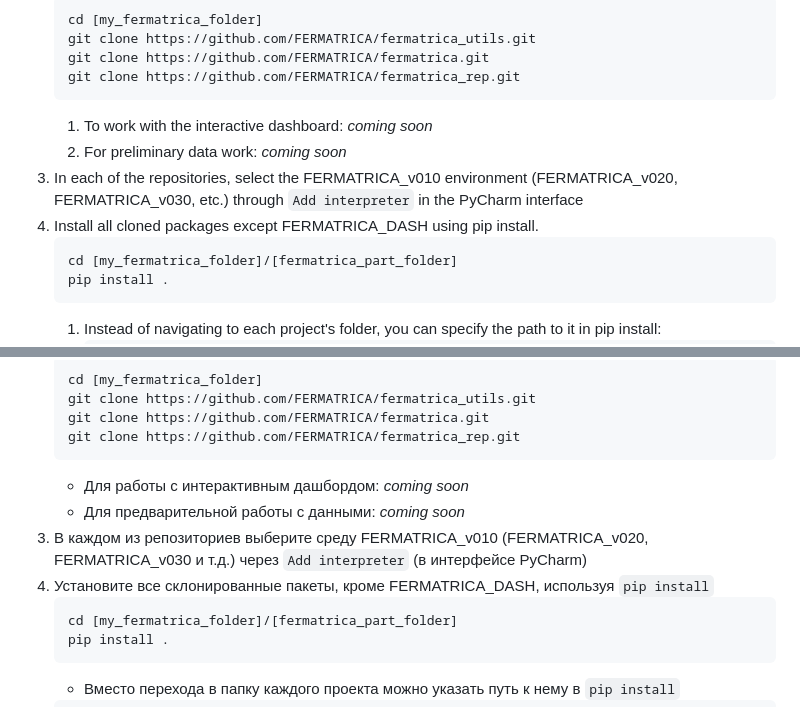
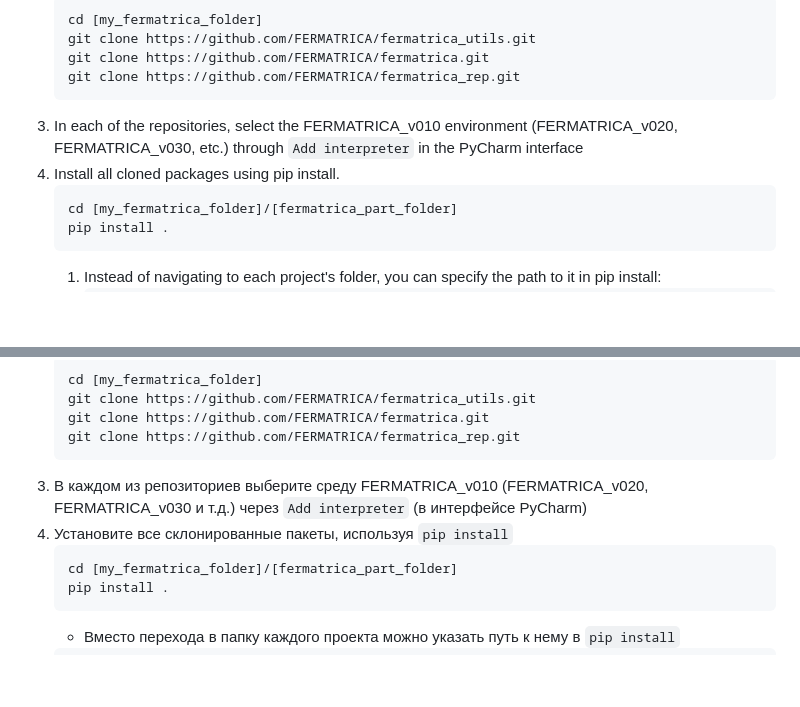
Before and after one commit to FERMATRICA/fermatrica_utils, a Markdown page: README.md, 2 parts joined by grey strips. GitHub-like rendering; blank space fills up the shorter version.

Commit message:
docs: drop dashboard placeholders from readme

````diff
--- a/README.md
+++ b/README.md
@@ -32,10 +32,8 @@ To facilitate work, it is recommended to install all components of the FERMATRIC
     git clone https://github.com/FERMATRICA/fermatrica.git
     git clone https://github.com/FERMATRICA/fermatrica_rep.git
     ```
-   1. To work with the interactive dashboard: _coming soon_
-    2. For preliminary data work: _coming soon_
 3. In each of the repositories, select the FERMATRICA_v010 environment (FERMATRICA_v020, FERMATRICA_v030, etc.) through `Add interpreter` in the PyCharm interface
-4. Install all cloned packages except FERMATRICA_DASH using pip install.
+4. Install all cloned packages using pip install.
     ```commandline
     cd [my_fermatrica_folder]/[fermatrica_part_folder]
     pip install .
@@ -80,10 +78,8 @@ To facilitate work, it is recommended to install all components of the FERMATRIC
     git clone https://github.com/FERMATRICA/fermatrica.git
     git clone https://github.com/FERMATRICA/fermatrica_rep.git
     ```
-    - Для работы с интерактивным дашбордом: _coming soon_
-   - Для предварительной работы с данными: _coming soon_
 3. В каждом из репозиториев выберите среду FERMATRICA_v010 (FERMATRICA_v020, FERMATRICA_v030 и т.д.) через `Add interpreter` (в интерфейсе PyCharm)
-4. Установите все склонированные пакеты, кроме FERMATRICA_DASH, используя `pip install`
+4. Установите все склонированные пакеты, используя `pip install`
     ```commandline
     cd [my_fermatrica_folder]/[fermatrica_part_folder]
     pip install .
````
